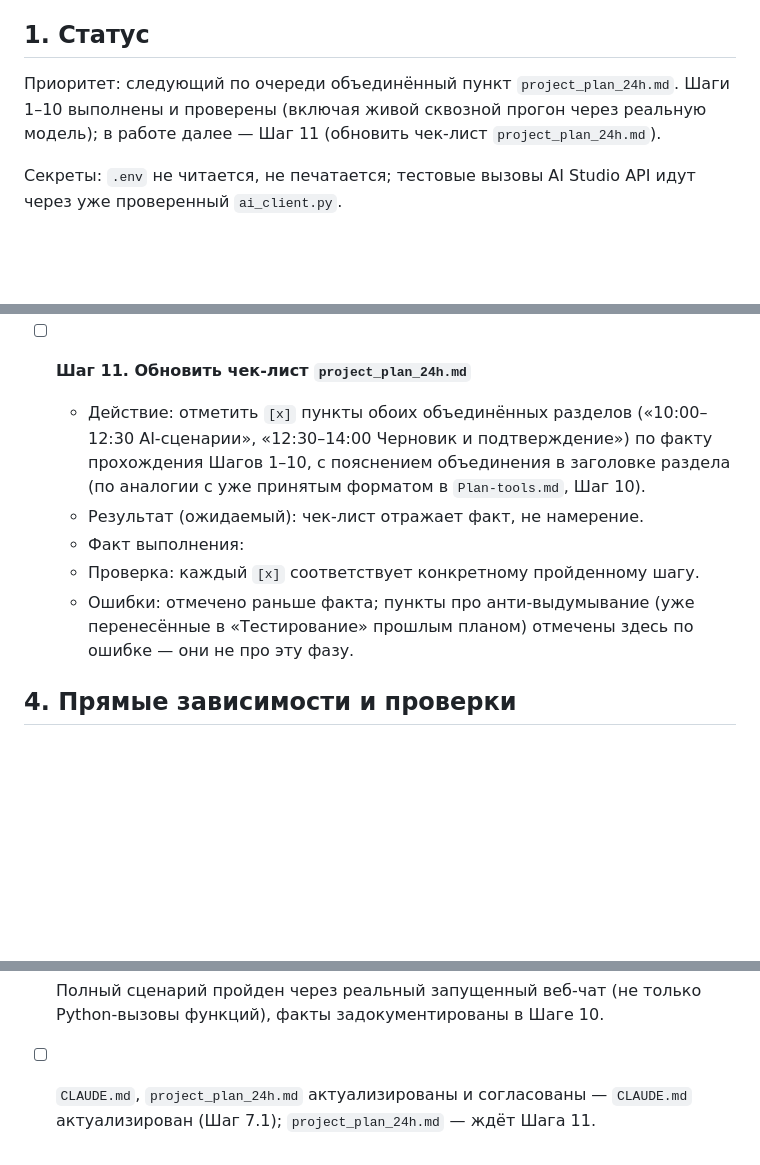
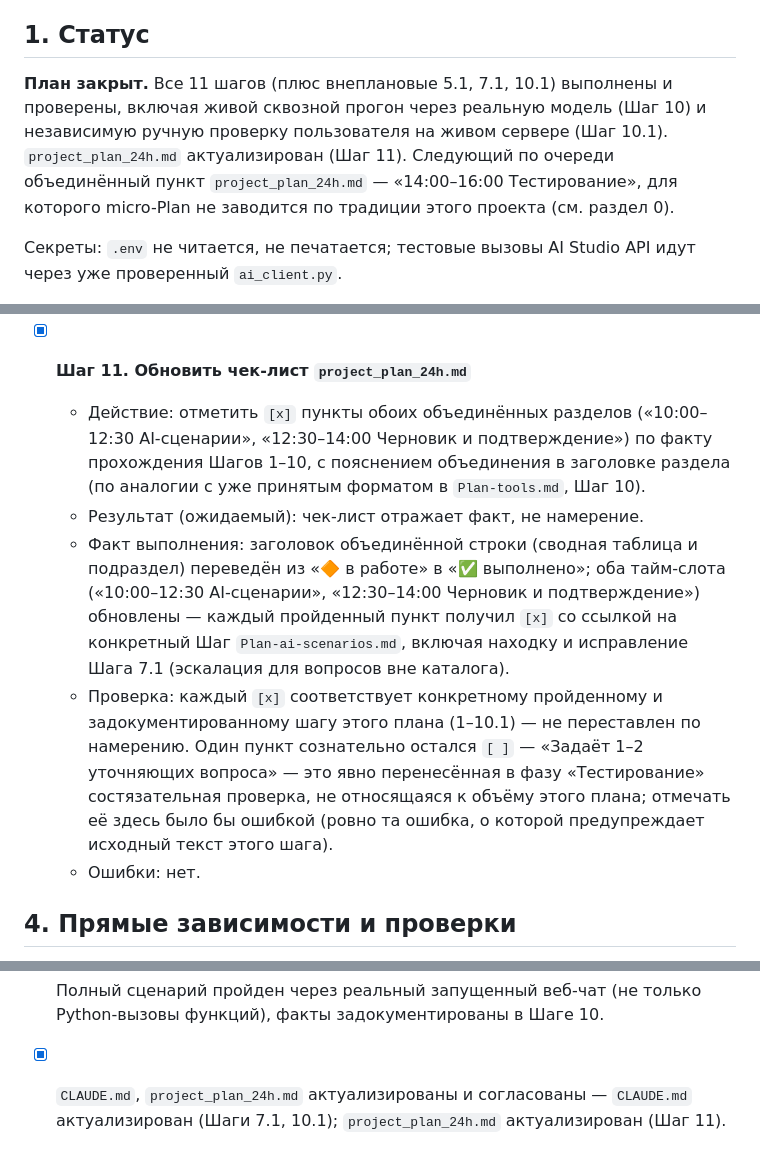
Before and after one commit to IVAiris/project, a Markdown page: Plan-ai-scenarios.md, 3 parts joined by grey strips. Rendered like a GitHub page; blank space fills up the shorter version.

```diff
--- a/Plan-ai-scenarios.md
+++ b/Plan-ai-scenarios.md
@@ -29,10 +29,12 @@ UI-сценарий), поэтому решение симметрично др
 
 ## 1. Статус
 
-Приоритет: следующий по очереди объединённый пункт `project_plan_24h.md`.
-Шаги 1–10 выполнены и проверены (включая живой сквозной прогон через
-реальную модель); в работе далее — Шаг 11 (обновить чек-лист
-`project_plan_24h.md`).
+**План закрыт.** Все 11 шагов (плюс внеплановые 5.1, 7.1, 10.1) выполнены
+и проверены, включая живой сквозной прогон через реальную модель (Шаг 10)
+и независимую ручную проверку пользователя на живом сервере (Шаг 10.1).
+`project_plan_24h.md` актуализирован (Шаг 11). Следующий по очереди
+объединённый пункт `project_plan_24h.md` — «14:00–16:00 Тестирование», для
+которого micro-Plan не заводится по традиции этого проекта (см. раздел 0).
 
 Секреты: `.env` не читается, не печатается; тестовые вызовы AI Studio API
 идут через уже проверенный `ai_client.py`.
@@ -1048,17 +1050,26 @@ UI-сценарий), поэтому решение симметрично др
     инцидент, требующий более жёсткого правила (уже добавлено в
     `CLAUDE.md`), а не только устного обещания.
 
-- [ ] **Шаг 11. Обновить чек-лист `project_plan_24h.md`**
+- [x] **Шаг 11. Обновить чек-лист `project_plan_24h.md`**
   - Действие: отметить `[x]` пункты обоих объединённых разделов
     («10:00–12:30 AI-сценарии», «12:30–14:00 Черновик и подтверждение») по
     факту прохождения Шагов 1–10, с пояснением объединения в заголовке
     раздела (по аналогии с уже принятым форматом в `Plan-tools.md`, Шаг 10).
   - Результат (ожидаемый): чек-лист отражает факт, не намерение.
-  - Факт выполнения:
-  - Проверка: каждый `[x]` соответствует конкретному пройденному шагу.
-  - Ошибки: отмечено раньше факта; пункты про анти-выдумывание (уже
-    перенесённые в «Тестирование» прошлым планом) отмечены здесь по
-    ошибке — они не про эту фазу.
+  - Факт выполнения: заголовок объединённой строки (сводная таблица и
+    подраздел) переведён из «🔶 в работе» в «✅ выполнено»; оба тайм-слота
+    («10:00–12:30 AI-сценарии», «12:30–14:00 Черновик и подтверждение»)
+    обновлены — каждый пройденный пункт получил `[x]` со ссылкой на
+    конкретный Шаг `Plan-ai-scenarios.md`, включая находку и исправление
+    Шага 7.1 (эскалация для вопросов вне каталога).
+  - Проверка: каждый `[x]` соответствует конкретному пройденному и
+    задокументированному шагу этого плана (1–10.1) — не переставлен по
+    намерению. Один пункт сознательно остался `[ ]` — «Задаёт 1–2
+    уточняющих вопроса» — это явно перенесённая в фазу «Тестирование»
+    состязательная проверка, не относящаяся к объёму этого плана; отмечать
+    её здесь было бы ошибкой (ровно та ошибка, о которой предупреждает
+    исходный текст этого шага).
+  - Ошибки: нет.
 
 ## 4. Прямые зависимости и проверки
 
@@ -1097,6 +1108,6 @@ UI-сценарий), поэтому решение симметрично др
       собранном пайплайне).
 - [x] Полный сценарий пройден через реальный запущенный веб-чат (не
       только Python-вызовы функций), факты задокументированы в Шаге 10.
-- [ ] `CLAUDE.md`, `project_plan_24h.md` актуализированы и согласованы —
-      `CLAUDE.md` актуализирован (Шаг 7.1); `project_plan_24h.md` — ждёт
-      Шага 11.
+- [x] `CLAUDE.md`, `project_plan_24h.md` актуализированы и согласованы —
+      `CLAUDE.md` актуализирован (Шаги 7.1, 10.1); `project_plan_24h.md`
+      актуализирован (Шаг 11).
```
Also changed, not shown: project_plan_24h.md (+30 -24 lines).
